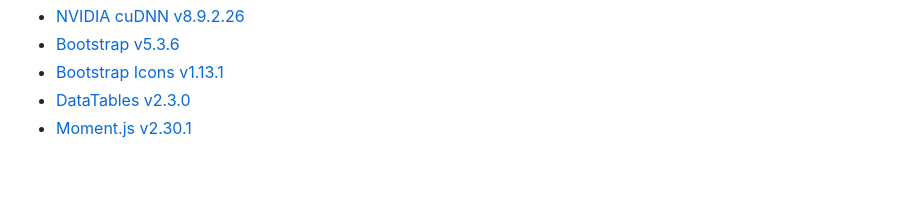
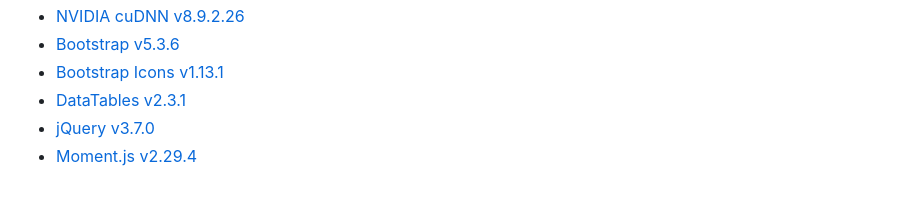
Before and after one commit to gsu-library/whisper-scribe, a Markdown page: README.md, the part around the change. Rendered like a GitHub page.

Commit message:
Update dependencies

```diff
--- a/README.md
+++ b/README.md
@@ -173,5 +173,6 @@ The Django project folder is 'core' and the application folder is 'webui'.
 - [NVIDIA cuDNN v8.9.2.26](https://developer.nvidia.com/cudnn)
 - [Bootstrap v5.3.6](https://getbootstrap.com/)
 - [Bootstrap Icons v1.13.1](https://icons.getbootstrap.com/)
-- [DataTables v2.3.0](https://datatables.net/)
-- [Moment.js v2.30.1](https://momentjs.com/)
+- [DataTables v2.3.1](https://datatables.net/)
+- [jQuery v3.7.0](https://jquery.com/)
+- [Moment.js v2.29.4](https://momentjs.com/)
```
